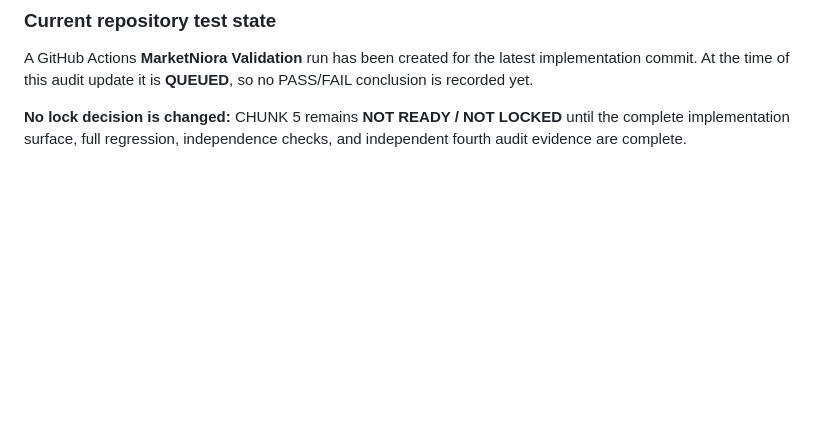
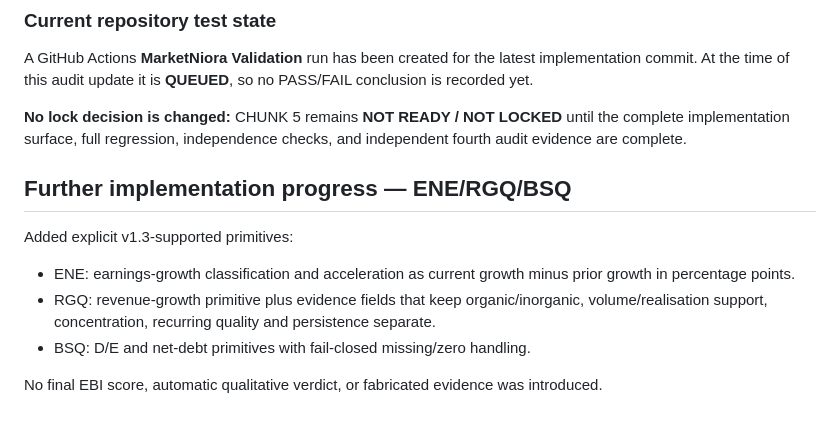
Before and after one commit to abdul007amk-art/MarketNiora, a Markdown page: docs/validation/MARKETNIORA_CHUNK5_EBI_V1_3_SOURCE_CONFORMANCE_AUDIT.md, the part around the change. Rendered like a GitHub page; blank space fills up the shorter version.

Commit message:
audit: record Chunk 5 ENE RGQ BSQ progress

```diff
--- a/docs/validation/MARKETNIORA_CHUNK5_EBI_V1_3_SOURCE_CONFORMANCE_AUDIT.md
+++ b/docs/validation/MARKETNIORA_CHUNK5_EBI_V1_3_SOURCE_CONFORMANCE_AUDIT.md
@@ -190,3 +190,14 @@ The implementation intentionally does **not** invent unspecified scoring formula
 A GitHub Actions **MarketNiora Validation** run has been created for the latest implementation commit. At the time of this audit update it is **QUEUED**, so no PASS/FAIL conclusion is recorded yet.
 
 **No lock decision is changed:** CHUNK 5 remains **NOT READY / NOT LOCKED** until the complete implementation surface, full regression, independence checks, and independent fourth audit evidence are complete.
+
+
+## Further implementation progress — ENE/RGQ/BSQ
+
+Added explicit v1.3-supported primitives:
+
+- ENE: earnings-growth classification and acceleration as current growth minus prior growth in percentage points.
+- RGQ: revenue-growth primitive plus evidence fields that keep organic/inorganic, volume/realisation support, concentration, recurring quality and persistence separate.
+- BSQ: D/E and net-debt primitives with fail-closed missing/zero handling.
+
+No final EBI score, automatic qualitative verdict, or fabricated evidence was introduced.
```
